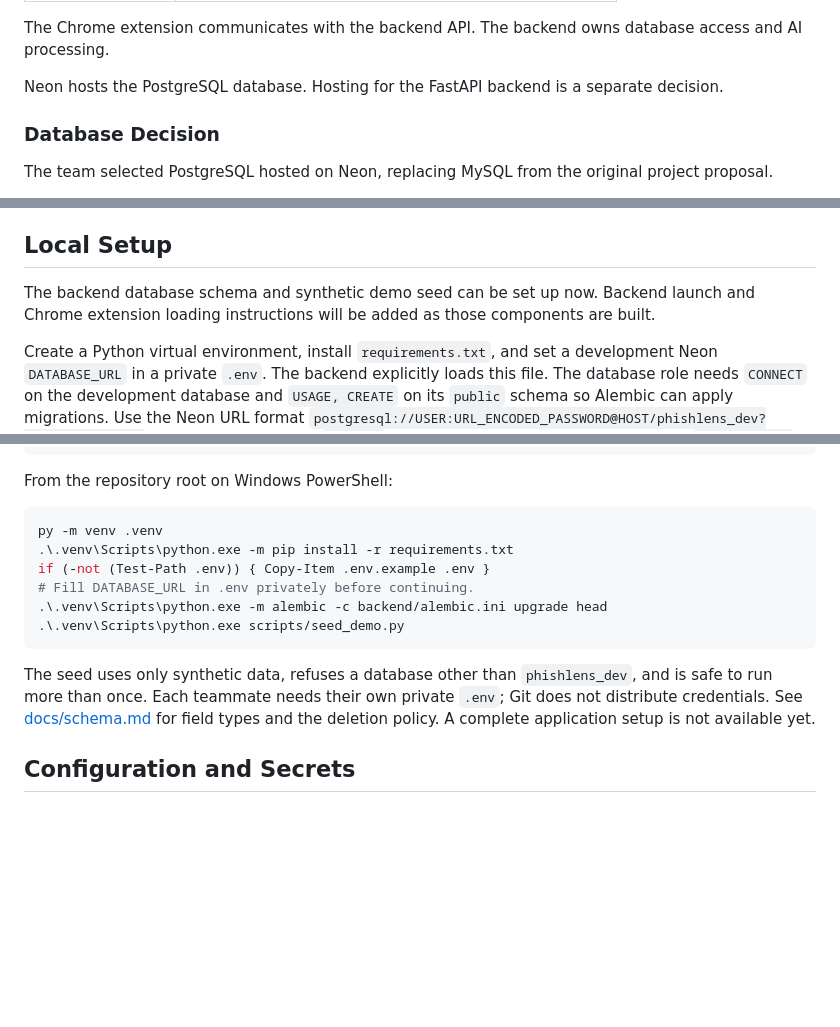
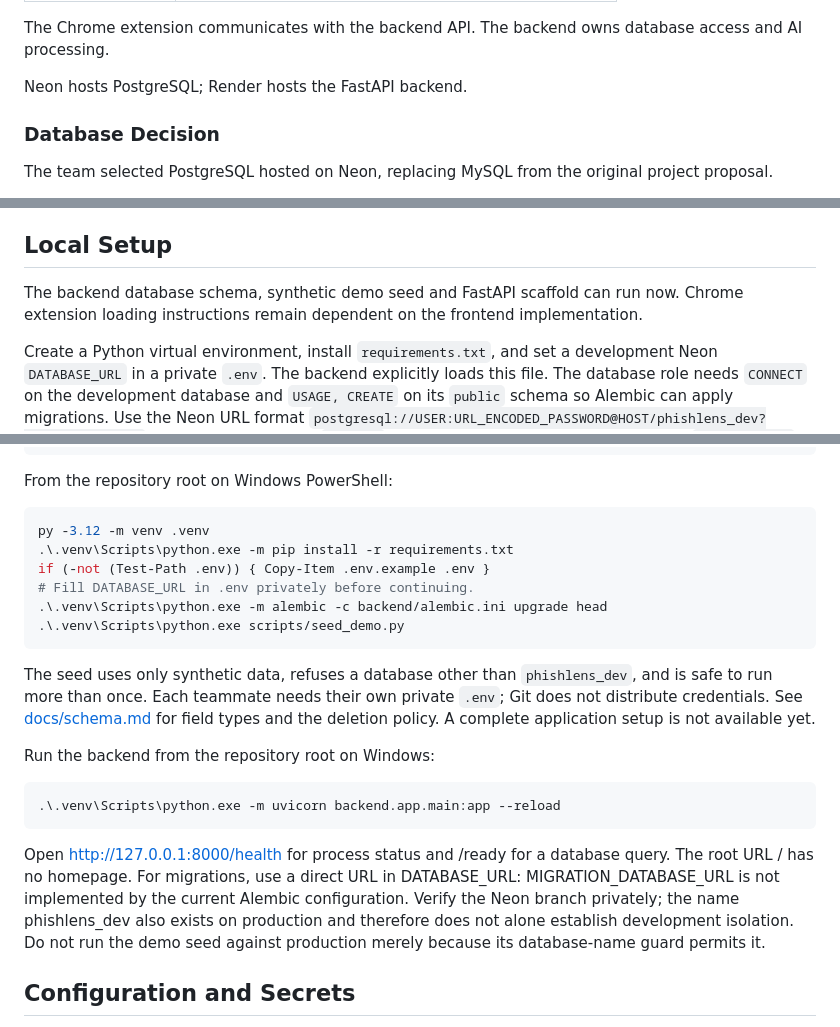
Before and after one commit to kendshhh/PhishLens, a Markdown page: README.md, 3 parts joined by grey strips. GitHub-like rendering; blank space fills up the shorter version.

Commit message:
docs: correct current database configuration and verification claims

````diff
--- a/README.md
+++ b/README.md
@@ -37,8 +37,7 @@ The complete frontend/database user flow and AI feature remain unfinished.
 The Chrome extension communicates with the backend API.
 The backend owns database access and AI processing.
 
-Neon hosts the PostgreSQL database. Hosting for the FastAPI
-backend is a separate decision.
+Neon hosts PostgreSQL; Render hosts the FastAPI backend.
 
 ### Database Decision
 
@@ -106,8 +105,8 @@ They do not replace automated checks or reviewer approval.
 
 ## Local Setup
 
-The backend database schema and synthetic demo seed can be set up now. Backend launch
-and Chrome extension loading instructions will be added as those components are built.
+The backend database schema, synthetic demo seed and FastAPI scaffold can run now.
+Chrome extension loading instructions remain dependent on the frontend implementation.
 
 Create a Python virtual environment, install `requirements.txt`, and set a development
 Neon `DATABASE_URL` in a private `.env`. The backend explicitly loads this file. The
@@ -130,7 +129,7 @@ test -e .env || cp .env.example .env
 From the repository root on Windows PowerShell:
 
 ```powershell
-py -m venv .venv
+py -3.12 -m venv .venv
 .\.venv\Scripts\python.exe -m pip install -r requirements.txt
 if (-not (Test-Path .env)) { Copy-Item .env.example .env }
 # Fill DATABASE_URL in .env privately before continuing.
@@ -142,6 +141,19 @@ The seed uses only synthetic data, refuses a database other than `phishlens_dev`
 is safe to run more than once. Each teammate needs their own private `.env`; Git does
 not distribute credentials. See [docs/schema.md](docs/schema.md) for field types and
 the deletion policy. A complete application setup is not available yet.
+
+Run the backend from the repository root on Windows:
+
+```powershell
+.\.venv\Scripts\python.exe -m uvicorn backend.app.main:app --reload
+```
+
+Open http://127.0.0.1:8000/health for process status and /ready for a database query.
+The root URL / has no homepage. For migrations, use a direct URL in DATABASE_URL:
+MIGRATION_DATABASE_URL is not implemented by the current Alembic configuration.
+Verify the Neon branch privately; the name phishlens_dev also exists on production
+and therefore does not alone establish development isolation. Do not run the demo
+seed against production merely because its database-name guard permits it.
 
 ## Configuration and Secrets
 
````
Also changed, not shown: PIPELINE.md (+22 -14 lines), docs/devops/metrics.md (+1 -1 lines).
